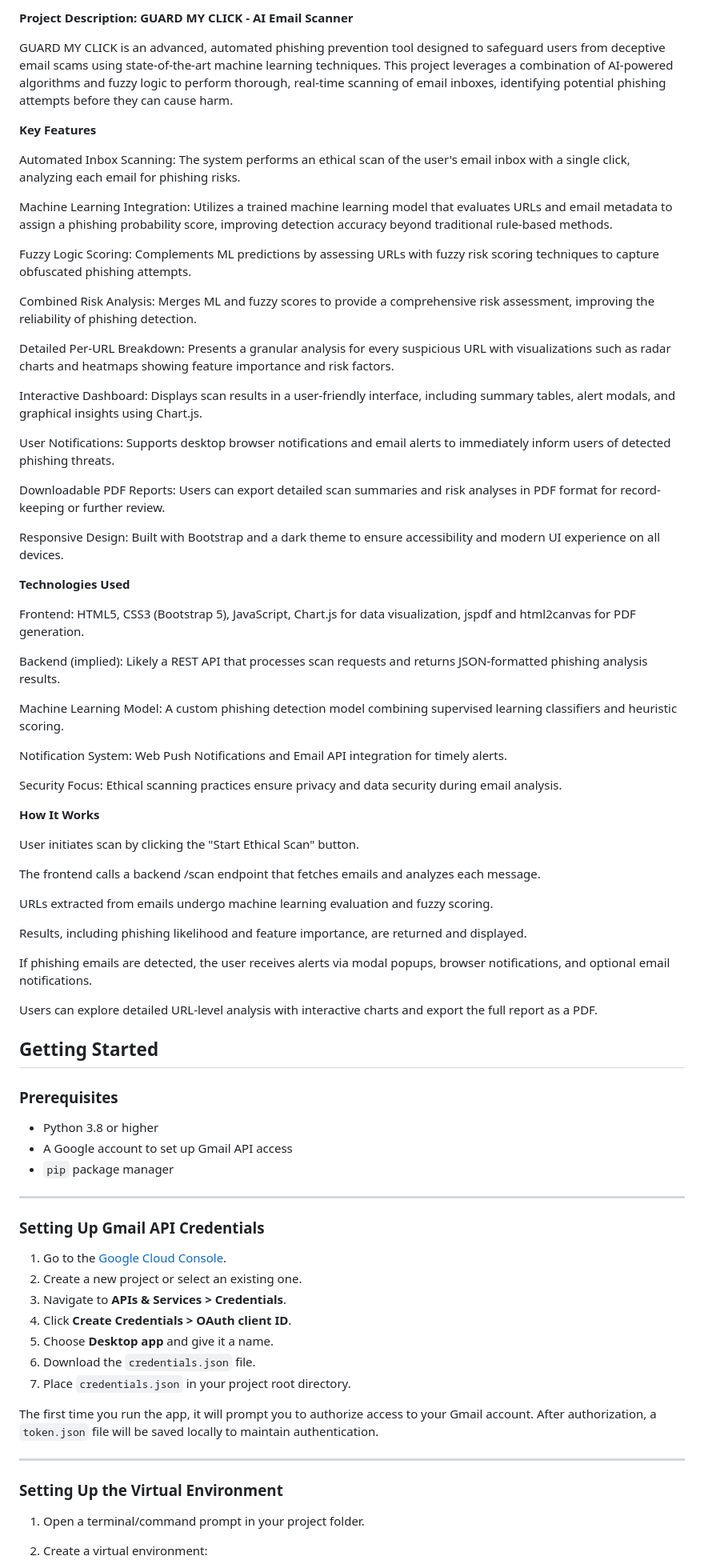
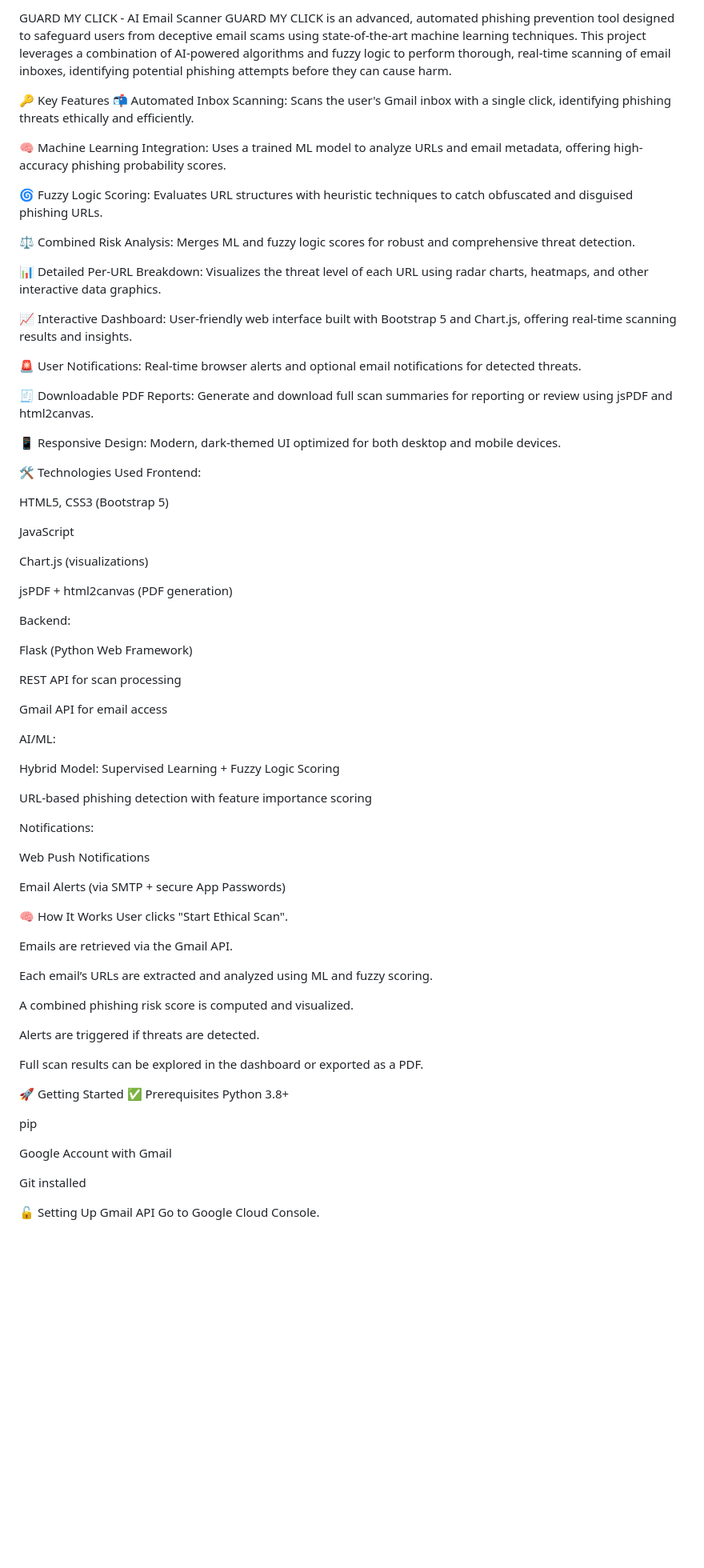
Before and after one commit to Kashyapi-RA2112703010016/Guard-My-Click--Phishing-Link-Detection-tool, a Markdown page: README.md, the part around one of its changes. Shown at 80% size. Rendered like a GitHub page; blank space fills up the shorter version.

```diff
--- a/README.md
+++ b/README.md
@@ -1,81 +1,79 @@
-**Project Description: GUARD MY CLICK - AI Email Scanner**
-
+GUARD MY CLICK - AI Email Scanner
 GUARD MY CLICK is an advanced, automated phishing prevention tool designed to safeguard users from deceptive email scams using state-of-the-art machine learning techniques. This project leverages a combination of AI-powered algorithms and fuzzy logic to perform thorough, real-time scanning of email inboxes, identifying potential phishing attempts before they can cause harm.
 
-**Key Features**
+🔑 Key Features
+📬 Automated Inbox Scanning: Scans the user's Gmail inbox with a single click, identifying phishing threats ethically and efficiently.
 
-Automated Inbox Scanning: The system performs an ethical scan of the user's email inbox with a single click, analyzing each email for phishing risks.
+🧠 Machine Learning Integration: Uses a trained ML model to analyze URLs and email metadata, offering high-accuracy phishing probability scores.
 
-Machine Learning Integration: Utilizes a trained machine learning model that evaluates URLs and email metadata to assign a phishing probability score, improving detection accuracy beyond traditional rule-based methods.
+🌀 Fuzzy Logic Scoring: Evaluates URL structures with heuristic techniques to catch obfuscated and disguised phishing URLs.
 
-Fuzzy Logic Scoring: Complements ML predictions by assessing URLs with fuzzy risk scoring techniques to capture obfuscated phishing attempts.
+⚖️ Combined Risk Analysis: Merges ML and fuzzy logic scores for robust and comprehensive threat detection.
 
-Combined Risk Analysis: Merges ML and fuzzy scores to provide a comprehensive risk assessment, improving the reliability of phishing detection.
+📊 Detailed Per-URL Breakdown: Visualizes the threat level of each URL using radar charts, heatmaps, and other interactive data graphics.
 
-Detailed Per-URL Breakdown: Presents a granular analysis for every suspicious URL with visualizations such as radar charts and heatmaps showing feature importance and risk factors.
+📈 Interactive Dashboard: User-friendly web interface built with Bootstrap 5 and Chart.js, offering real-time scanning results and insights.
 
-Interactive Dashboard: Displays scan results in a user-friendly interface, including summary tables, alert modals, and graphical insights using Chart.js.
+🚨 User Notifications: Real-time browser alerts and optional email notifications for detected threats.
 
-User Notifications: Supports desktop browser notifications and email alerts to immediately inform users of detected phishing threats.
+🧾 Downloadable PDF Reports: Generate and download full scan summaries for reporting or review using jsPDF and html2canvas.
 
-Downloadable PDF Reports: Users can export detailed scan summaries and risk analyses in PDF format for record-keeping or further review.
+📱 Responsive Design: Modern, dark-themed UI optimized for both desktop and mobile devices.
 
-Responsive Design: Built with Bootstrap and a dark theme to ensure accessibility and modern UI experience on all devices.
+🛠 Technologies Used
+Frontend:
 
-**Technologies Used**
+HTML5, CSS3 (Bootstrap 5)
 
-Frontend: HTML5, CSS3 (Bootstrap 5), JavaScript, Chart.js for data visualization, jspdf and html2canvas for PDF generation.
+JavaScript
 
-Backend (implied): Likely a REST API that processes scan requests and returns JSON-formatted phishing analysis results.
+Chart.js (visualizations)
 
-Machine Learning Model: A custom phishing detection model combining supervised learning classifiers and heuristic scoring.
+jsPDF + html2canvas (PDF generation)
 
-Notification System: Web Push Notifications and Email API integration for timely alerts.
+Backend:
 
-Security Focus: Ethical scanning practices ensure privacy and data security during email analysis.
+Flask (Python Web Framework)
 
-**How It Works**
+REST API for scan processing
 
-User initiates scan by clicking the "Start Ethical Scan" button.
+Gmail API for email access
 
-The frontend calls a backend /scan endpoint that fetches emails and analyzes each message.
+AI/ML:
 
-URLs extracted from emails undergo machine learning evaluation and fuzzy scoring.
+Hybrid Model: Supervised Learning + Fuzzy Logic Scoring
 
-Results, including phishing likelihood and feature importance, are returned and displayed.
+URL-based phishing detection with feature importance scoring
 
-If phishing emails are detected, the user receives alerts via modal popups, browser notifications, and optional email notifications.
+Notifications:
 
-Users can explore detailed URL-level analysis with interactive charts and export the full report as a PDF.
+Web Push Notifications
 
+Email Alerts (via SMTP + secure App Passwords)
 
+🧠 How It Works
+User clicks "Start Ethical Scan".
 
-## Getting Started
+Emails are retrieved via the Gmail API.
 
-### Prerequisites
+Each email’s URLs are extracted and analyzed using ML and fuzzy scoring.
 
-- Python 3.8 or higher
-- A Google account to set up Gmail API access
-- `pip` package manager
+A combined phishing risk score is computed and visualized.
 
----
+Alerts are triggered if threats are detected.
 
-### Setting Up Gmail API Credentials
+Full scan results can be explored in the dashboard or exported as a PDF.
 
-1. Go to the [Google Cloud Console](https://console.cloud.google.com/).
-2. Create a new project or select an existing one.
-3. Navigate to **APIs & Services > Credentials**.
-4. Click **Create Credentials > OAuth client ID**.
-5. Choose **Desktop app** and give it a name.
-6. Download the `credentials.json` file.
-7. Place `credentials.json` in your project root directory.
+🚀 Getting Started
+✅ Prerequisites
+Python 3.8+
 
-The first time you run the app, it will prompt you to authorize access to your Gmail account. After authorization, a `token.json` file will be saved locally to maintain authentication.
+pip
 
----
+Google Account with Gmail
 
-### Setting Up the Virtual Environment
+Git installed
 
-1. Open a terminal/command prompt in your project folder.
-2. Create a virtual environment:
+🔓 Setting Up Gmail API
+Go to Google Cloud Console.
 
```
Also changed, not shown: other parts of README.md (+47 -20 lines).
